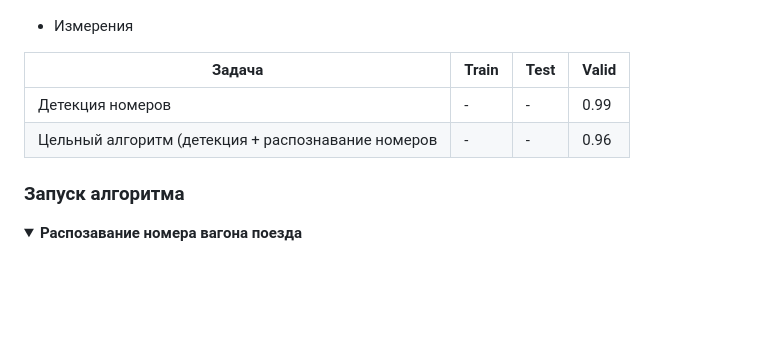
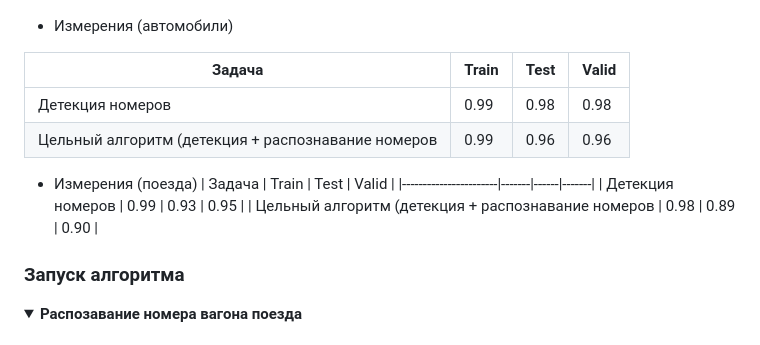
Before and after one commit to MLFreelib/cvflow, a Markdown page: README.md, the part around the change. Drawn GitHub-style; blank space fills up the shorter version.

```diff
--- a/README.md
+++ b/README.md
@@ -151,12 +151,18 @@ CVFlow - набор алгоритмов на основе компьютерн
 
 ![Plate detection](readmedata/plates_recogn.jpg)
 
-- Измерения
+- Измерения (автомобили)
 
 | Задача                | Train | Test | Valid |
 |-----------------------|-------|------|-------|
-| Детекция номеров      | -     | -    | 0.99  |
-| Цельный алгоритм  (детекция + распознавание номеров    | -     | -    | 0.96  |
+| Детекция номеров      | 0.99     | 0.98    | 0.98  |
+| Цельный алгоритм  (детекция + распознавание номеров    | 0.99     | 0.96    | 0.96  |
+
+- Измерения (поезда)
+| Задача                | Train | Test | Valid |
+|-----------------------|-------|------|-------|
+| Детекция номеров      | 0.99    | 0.93    | 0.95  |
+| Цельный алгоритм  (детекция + распознавание номеров    | 0.98     | 0.89    | 0.90  |
 
 ### Запуск алгоритма
 
```
